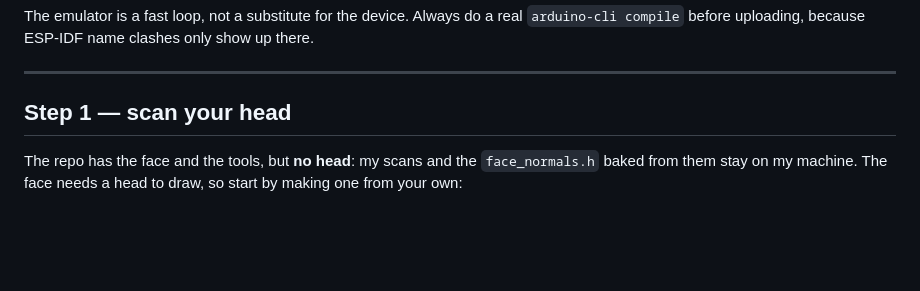
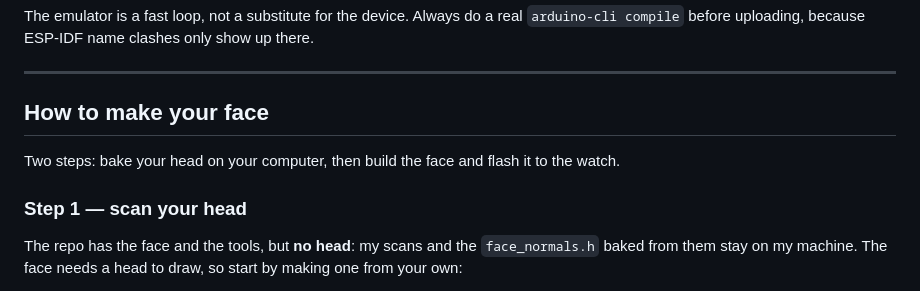
Before and after one commit to cdholjes/watchy, a Markdown page: README.md, the part around one of its changes. GitHub-like rendering; blank space fills up the shorter version.

Commit message:
README: emulator screenshot, group setup under How to make your face
Only faces/my-face is tracked now; other face folders stay local.

Co-Authored-By: Claude Opus 5.5 <noreply@anthropic.com>

```diff
--- a/README.md
+++ b/README.md
@@ -152,7 +154,11 @@ before uploading, because ESP-IDF name clashes only show up there.
 
 ---
 
-## Step 1 — scan your head
+## How to make your face
+
+Two steps: bake your head on your computer, then build the face and flash it to the watch.
+
+### Step 1 — scan your head
 
 The repo has the face and the tools, but **no head**: my scans and the `face_normals.h` baked from them
 stay on my machine. The face needs a head to draw, so start by making one from your own:
```
Also changed, not shown: other parts of README.md (+3 -1 lines), docs/images/emulator.png (added), 1 other file.
